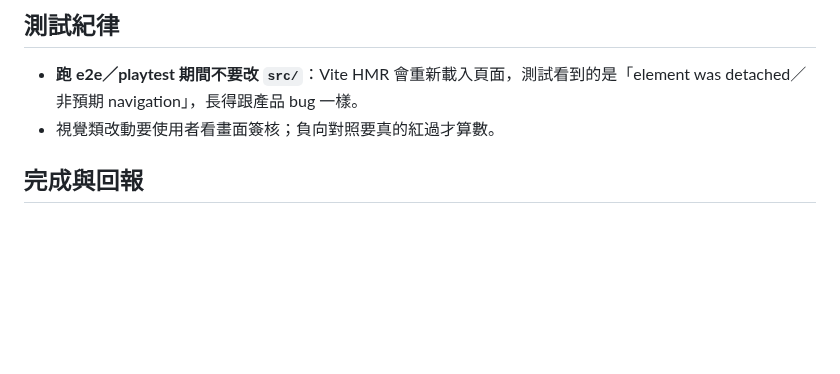
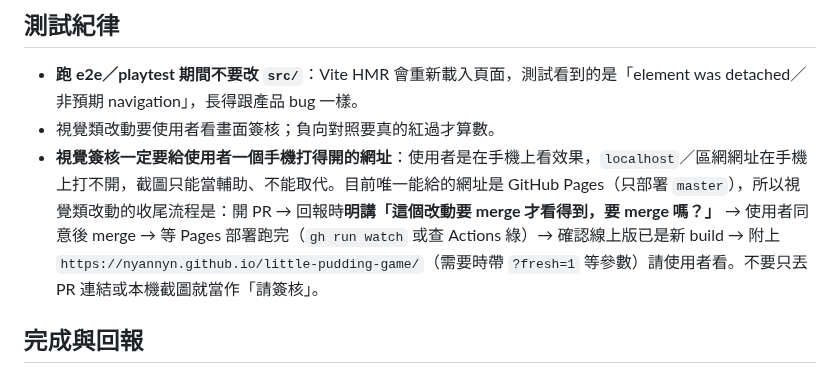
Before and after one commit to nyannyn/little-pudding-game, a Markdown page: CLAUDE.md, the part around the change. GitHub-like rendering; blank space fills up the shorter version.

Commit message:
規範：視覺簽核要給手機打得開的網址，目前只有 merge 後的 GitHub Pages

```diff
--- a/CLAUDE.md
+++ b/CLAUDE.md
@@ -52,6 +52,7 @@ three.js 網頁 3D 手機遊戲；先在 iPhone Safari 玩，後期用 Expo WebV
 ## 測試紀律
 - **跑 e2e／playtest 期間不要改 `src/`**：Vite HMR 會重新載入頁面，測試看到的是「element was detached／非預期 navigation」，長得跟產品 bug 一樣。
 - 視覺類改動要使用者看畫面簽核；負向對照要真的紅過才算數。
+- **視覺簽核一定要給使用者一個手機打得開的網址**：使用者是在手機上看效果，`localhost`／區網網址在手機上打不開，截圖只能當輔助、不能取代。目前唯一能給的網址是 GitHub Pages（只部署 `master`），所以視覺類改動的收尾流程是：開 PR → 回報時**明講「這個改動要 merge 才看得到，要 merge 嗎？」** → 使用者同意後 merge → 等 Pages 部署跑完（`gh run watch` 或查 Actions 綠）→ 確認線上版已是新 build → 附上 `https://nyannyn.github.io/little-pudding-game/`（需要時帶 `?fresh=1` 等參數）請使用者看。不要只丟 PR 連結或本機截圖就當作「請簽核」。
 
 ## 完成與回報
 - **沒有實跑或 read-back 證據，不得宣告完成。** `npm run build`（tsc）綠只代表型別沒錯，不代表功能會動；碰到畫面或互動就要真的把頁面開起來跑過。
```
